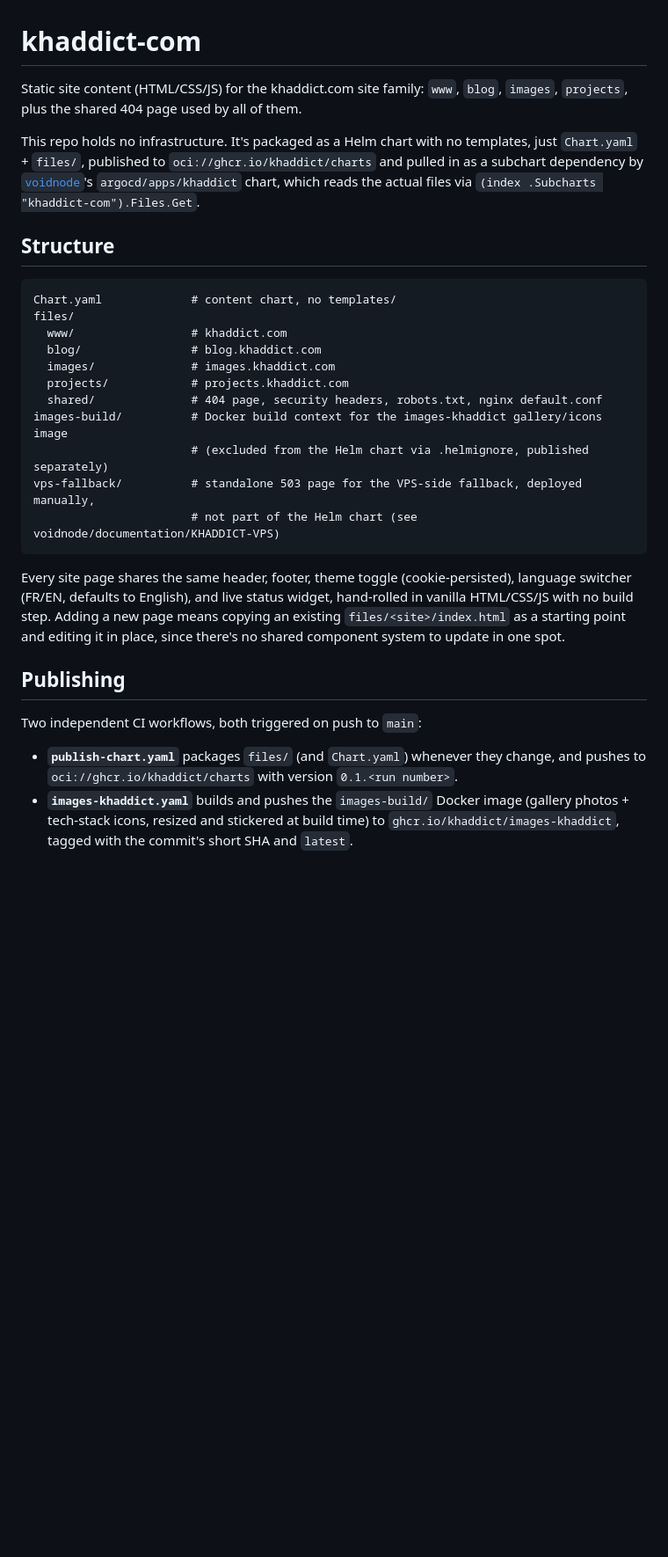
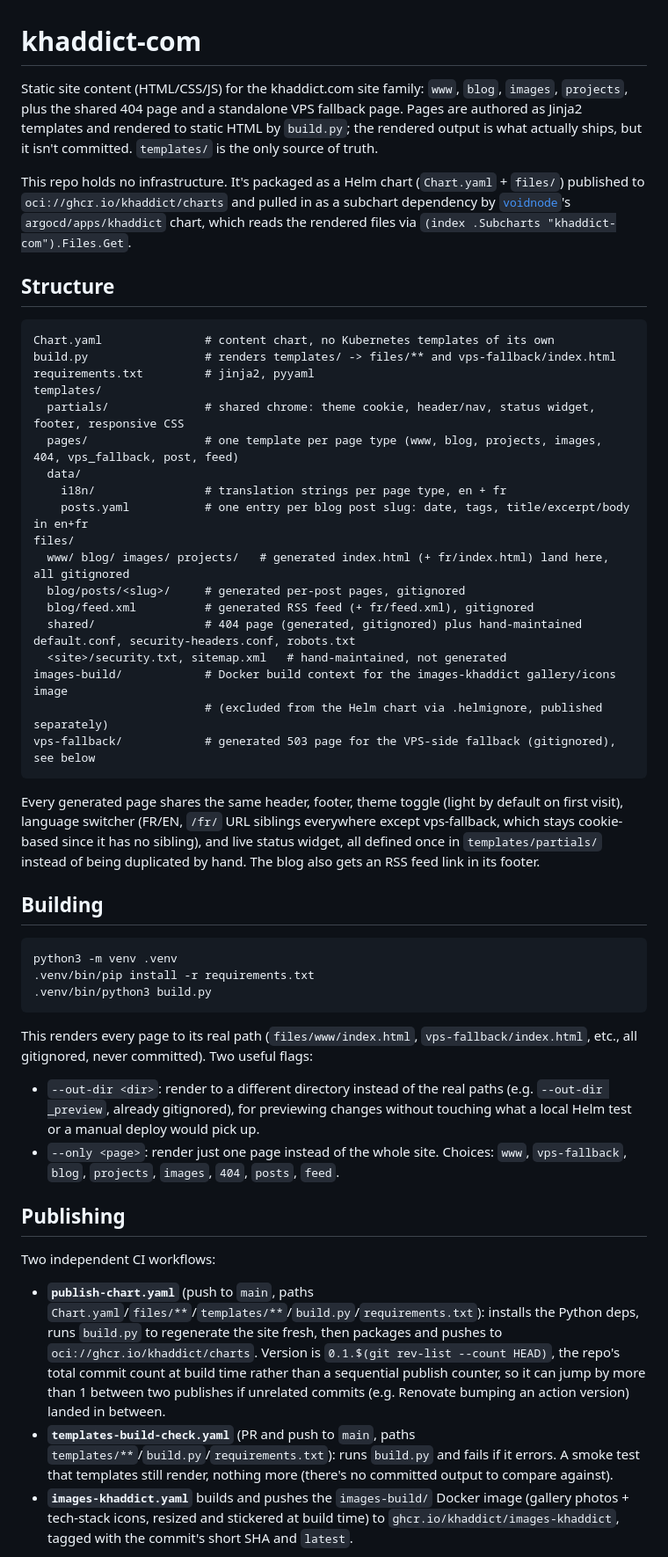
Before and after one commit to khaddict/khaddict-com, a Markdown page: README.md, the part around one of its changes. Shown at 88% size. Drawn GitHub-style; blank space fills up the shorter version.

````diff
--- a/README.md
+++ b/README.md
@@ -1,31 +1,52 @@
 # khaddict-com
 
-Static site content (HTML/CSS/JS) for the khaddict.com site family: `www`, `blog`, `images`, `projects`, plus the shared 404 page used by all of them.
+Static site content (HTML/CSS/JS) for the khaddict.com site family: `www`, `blog`, `images`, `projects`, plus the shared 404 page and a standalone VPS fallback page. Pages are authored as Jinja2 templates and rendered to static HTML by `build.py`; the rendered output is what actually ships, but it isn't committed. `templates/` is the only source of truth.
 
-This repo holds no infrastructure. It's packaged as a Helm chart with no templates, just `Chart.yaml` + `files/`, published to `oci://ghcr.io/khaddict/charts` and pulled in as a subchart dependency by [`voidnode`](https://github.com/khaddict/voidnode)'s `argocd/apps/khaddict` chart, which reads the actual files via `(index .Subcharts "khaddict-com").Files.Get`.
+This repo holds no infrastructure. It's packaged as a Helm chart (`Chart.yaml` + `files/`) published to `oci://ghcr.io/khaddict/charts` and pulled in as a subchart dependency by [`voidnode`](https://github.com/khaddict/voidnode)'s `argocd/apps/khaddict` chart, which reads the rendered files via `(index .Subcharts "khaddict-com").Files.Get`.
 
 ## Structure
 
 ```
-Chart.yaml             # content chart, no templates/
+Chart.yaml               # content chart, no Kubernetes templates of its own
+build.py                 # renders templates/ -> files/** and vps-fallback/index.html
+requirements.txt         # jinja2, pyyaml
+templates/
+  partials/              # shared chrome: theme cookie, header/nav, status widget, footer, responsive CSS
+  pages/                 # one template per page type (www, blog, projects, images, 404, vps_fallback, post, feed)
+  data/
+    i18n/                # translation strings per page type, en + fr
+    posts.yaml           # one entry per blog post slug: date, tags, title/excerpt/body in en+fr
 files/
-  www/                 # khaddict.com
-  blog/                # blog.khaddict.com
-  images/              # images.khaddict.com
-  projects/            # projects.khaddict.com
-  shared/              # 404 page, security headers, robots.txt, nginx default.conf
-images-build/          # Docker build context for the images-khaddict gallery/icons image
-                       # (excluded from the Helm chart via .helmignore, published separately)
-vps-fallback/          # standalone 503 page for the VPS-side fallback, deployed manually,
-                       # not part of the Helm chart (see voidnode/documentation/KHADDICT-VPS)
+  www/ blog/ images/ projects/   # generated index.html (+ fr/index.html) land here, all gitignored
+  blog/posts/<slug>/     # generated per-post pages, gitignored
+  blog/feed.xml          # generated RSS feed (+ fr/feed.xml), gitignored
+  shared/                # 404 page (generated, gitignored) plus hand-maintained default.conf, security-headers.conf, robots.txt
+  <site>/security.txt, sitemap.xml   # hand-maintained, not generated
+images-build/            # Docker build context for the images-khaddict gallery/icons image
+                         # (excluded from the Helm chart via .helmignore, published separately)
+vps-fallback/            # generated 503 page for the VPS-side fallback (gitignored), see below
 ```
 
-Every site page shares the same header, footer, theme toggle (cookie-persisted), language switcher (FR/EN, defaults to English), and live status widget, hand-rolled in vanilla HTML/CSS/JS with no build step. Adding a new page means copying an existing `files/<site>/index.html` as a starting point and editing it in place, since there's no shared component system to update in one spot.
+Every generated page shares the same header, footer, theme toggle (light by default on first visit), language switcher (FR/EN, `/fr/` URL siblings everywhere except vps-fallback, which stays cookie-based since it has no sibling), and live status widget, all defined once in `templates/partials/` instead of being duplicated by hand. The blog also gets an RSS feed link in its footer.
+
+## Building
+
+```
+python3 -m venv .venv
+.venv/bin/pip install -r requirements.txt
+.venv/bin/python3 build.py
+```
+
+This renders every page to its real path (`files/www/index.html`, `vps-fallback/index.html`, etc., all gitignored, never committed). Two useful flags:
+
+- `--out-dir <dir>`: render to a different directory instead of the real paths (e.g. `--out-dir _preview`, already gitignored), for previewing changes without touching what a local Helm test or a manual deploy would pick up.
+- `--only <page>`: render just one page instead of the whole site. Choices: `www`, `vps-fallback`, `blog`, `projects`, `images`, `404`, `posts`, `feed`.
 
 ## Publishing
 
-Two independent CI workflows, both triggered on push to `main`:
+Two independent CI workflows:
 
-- **`publish-chart.yaml`** packages `files/` (and `Chart.yaml`) whenever they change, and pushes to `oci://ghcr.io/khaddict/charts` with version `0.1.<run number>`.
+- **`publish-chart.yaml`** (push to `main`, paths `Chart.yaml`/`files/**`/`templates/**`/`build.py`/`requirements.txt`): installs the Python deps, runs `build.py` to regenerate the site fresh, then packages and pushes to `oci://ghcr.io/khaddict/charts`. Version is `0.1.$(git rev-list --count HEAD)`, the repo's total commit count at build time rather than a sequential publish counter, so it can jump by more than 1 between two publishes if unrelated commits (e.g. Renovate bumping an action version) landed in between.
+- **`templates-build-check.yaml`** (PR and push to `main`, paths `templates/**`/`build.py`/`requirements.txt`): runs `build.py` and fails if it errors. A smoke test that templates still render, nothing more (there's no committed output to compare against).
 - **`images-khaddict.yaml`** builds and pushes the `images-build/` Docker image (gallery photos + tech-stack icons, resized and stickered at build time) to `ghcr.io/khaddict/images-khaddict`, tagged with the commit's short SHA and `latest`.
 
````
Also changed, not shown: other parts of README.md (+26 -7 lines).
